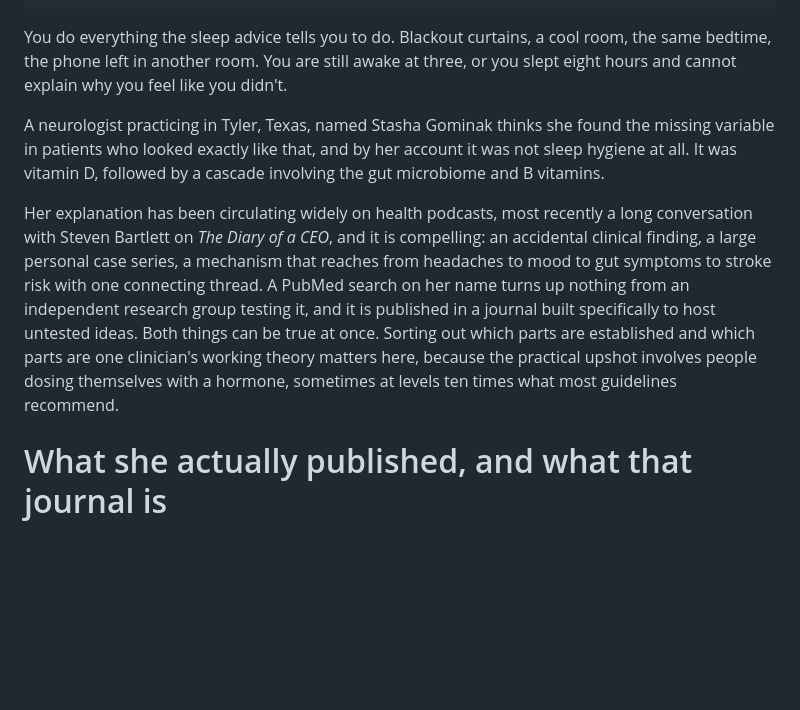
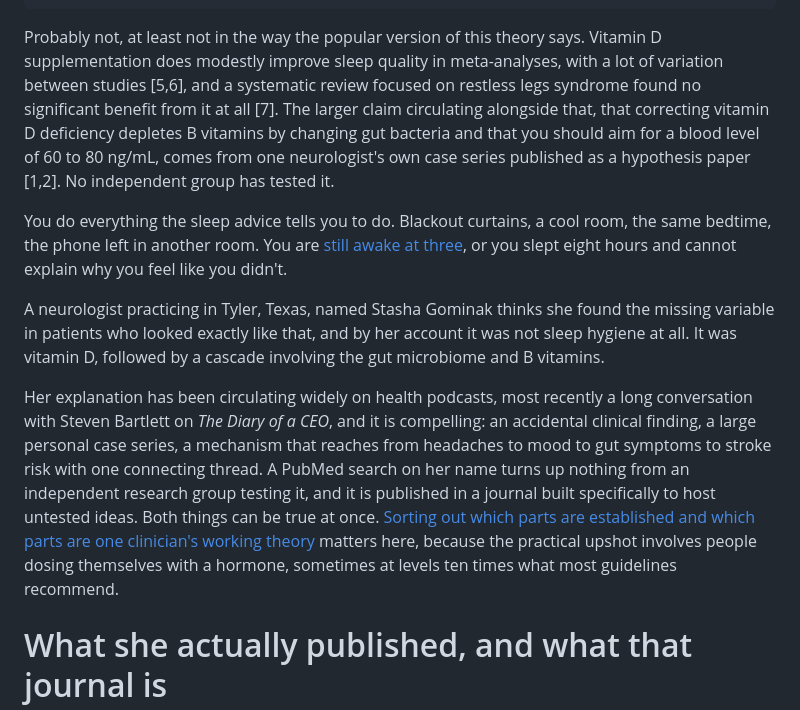
Before and after one commit to crysalles/doctorarchers-site, a Markdown page: posts/vitamin-d-sleep-hypothesis.md, the part around one of its changes. Drawn GitHub-style; blank space fills up the shorter version.

```diff
--- a/posts/vitamin-d-sleep-hypothesis.md
+++ b/posts/vitamin-d-sleep-hypothesis.md
@@ -20,11 +20,13 @@ references:
   - Holick MF, Binkley NC, Bischoff-Ferrari HA, et al. Evaluation, treatment, and prevention of vitamin D deficiency- an Endocrine Society clinical practice guideline. J Clin Endocrinol Metab. 2011;96(7):1911-1930. https://doi.org/10.1210/jc.2011-0385
 ---
 
-You do everything the sleep advice tells you to do. Blackout curtains, a cool room, the same bedtime, the phone left in another room. You are still awake at three, or you slept eight hours and cannot explain why you feel like you didn't.
+Probably not, at least not in the way the popular version of this theory says. Vitamin D supplementation does modestly improve sleep quality in meta-analyses, with a lot of variation between studies [5,6], and a systematic review focused on restless legs syndrome found no significant benefit from it at all [7]. The larger claim circulating alongside that, that correcting vitamin D deficiency depletes B vitamins by changing gut bacteria and that you should aim for a blood level of 60 to 80 ng/mL, comes from one neurologist's own case series published as a hypothesis paper [1,2]. No independent group has tested it.
+
+You do everything the sleep advice tells you to do. Blackout curtains, a cool room, the same bedtime, the phone left in another room. You are [still awake at three](/blog/why-you-wake-at-3am), or you slept eight hours and cannot explain why you feel like you didn't.
 
 A neurologist practicing in Tyler, Texas, named Stasha Gominak thinks she found the missing variable in patients who looked exactly like that, and by her account it was not sleep hygiene at all. It was vitamin D, followed by a cascade involving the gut microbiome and B vitamins.
 
-Her explanation has been circulating widely on health podcasts, most recently a long conversation with Steven Bartlett on *The Diary of a CEO*, and it is compelling: an accidental clinical finding, a large personal case series, a mechanism that reaches from headaches to mood to gut symptoms to stroke risk with one connecting thread. A PubMed search on her name turns up nothing from an independent research group testing it, and it is published in a journal built specifically to host untested ideas. Both things can be true at once. Sorting out which parts are established and which parts are one clinician's working theory matters here, because the practical upshot involves people dosing themselves with a hormone, sometimes at levels ten times what most guidelines recommend.
+Her explanation has been circulating widely on health podcasts, most recently a long conversation with Steven Bartlett on *The Diary of a CEO*, and it is compelling: an accidental clinical finding, a large personal case series, a mechanism that reaches from headaches to mood to gut symptoms to stroke risk with one connecting thread. A PubMed search on her name turns up nothing from an independent research group testing it, and it is published in a journal built specifically to host untested ideas. Both things can be true at once. [Sorting out which parts are established and which parts are one clinician's working theory](/how-i-research) matters here, because the practical upshot involves people dosing themselves with a hormone, sometimes at levels ten times what most guidelines recommend.
 
 # What she actually published, and what that journal is
 
```
Also changed, not shown: other parts of posts/vitamin-d-sleep-hypothesis.md (+9 -9 lines).
